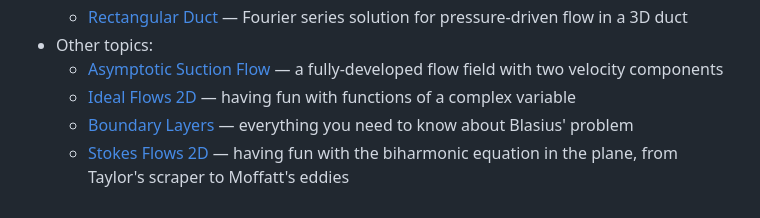
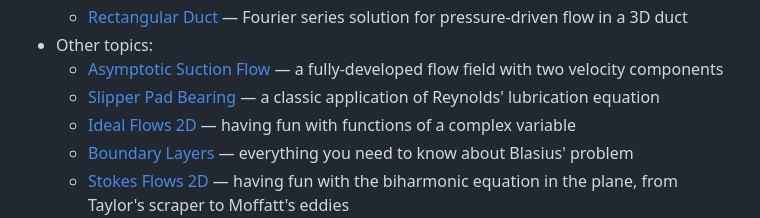
Before and after one commit to ichristov/intermediate-fluid-mechanics, a Markdown page: README.md, the part around the change. Drawn GitHub-style.

Commit message:
add description of new notebook

```diff
--- a/README.md
+++ b/README.md
@@ -20,6 +20,7 @@ Getting started (rough grouping of notebooks based on course topics):
     - [Rectangular Duct](extras/Rectangular_Duct.ipynb) &mdash; Fourier series solution for pressure-driven flow in a 3D duct
 * Other topics:
     - [Asymptotic Suction Flow](Asymptotic_Suction_Flow.ipynb) &mdash; a fully-developed flow field with two velocity components
+    - [Slipper Pad Bearing](Slipper_Pad_Bearing.ipynb) &mdash; a classic application of Reynolds' lubrication equation
     - [Ideal Flows 2D](Ideal_Flows_2D.ipynb) &mdash; having fun with functions of a complex variable
     - [Boundary Layers](Boundary_Layers.ipynb) &mdash; everything you need to know about Blasius' problem
     - [Stokes Flows 2D](Stokes_Flows_2D.ipynb) &mdash; having fun with the biharmonic equation in the plane, from Taylor's scraper to Moffatt's eddies
```
